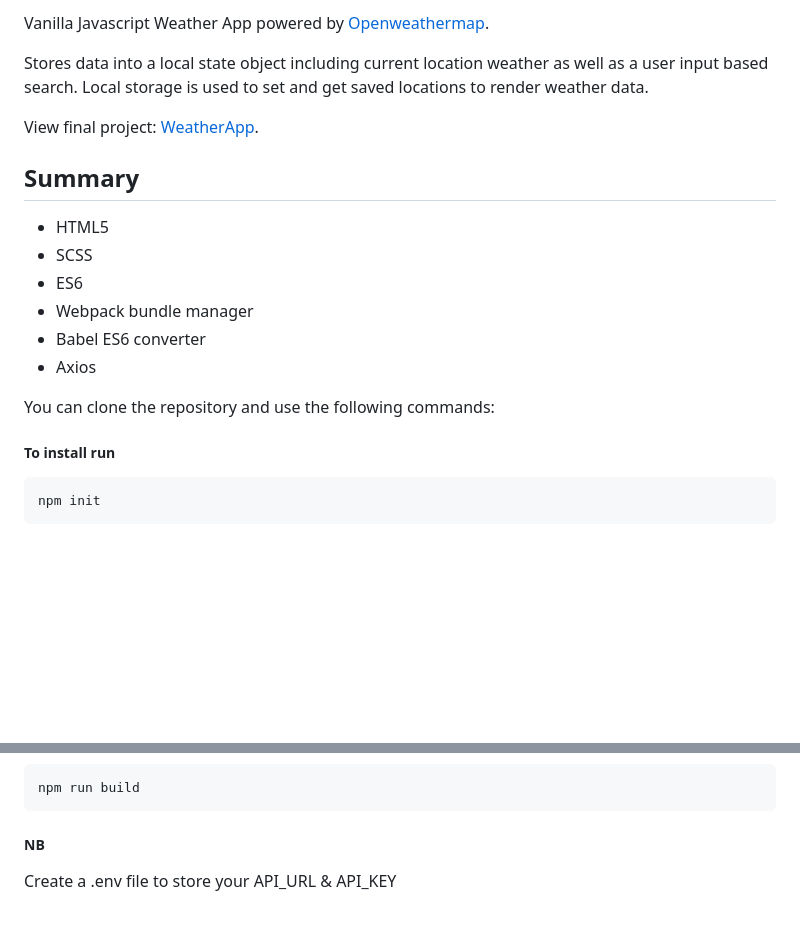
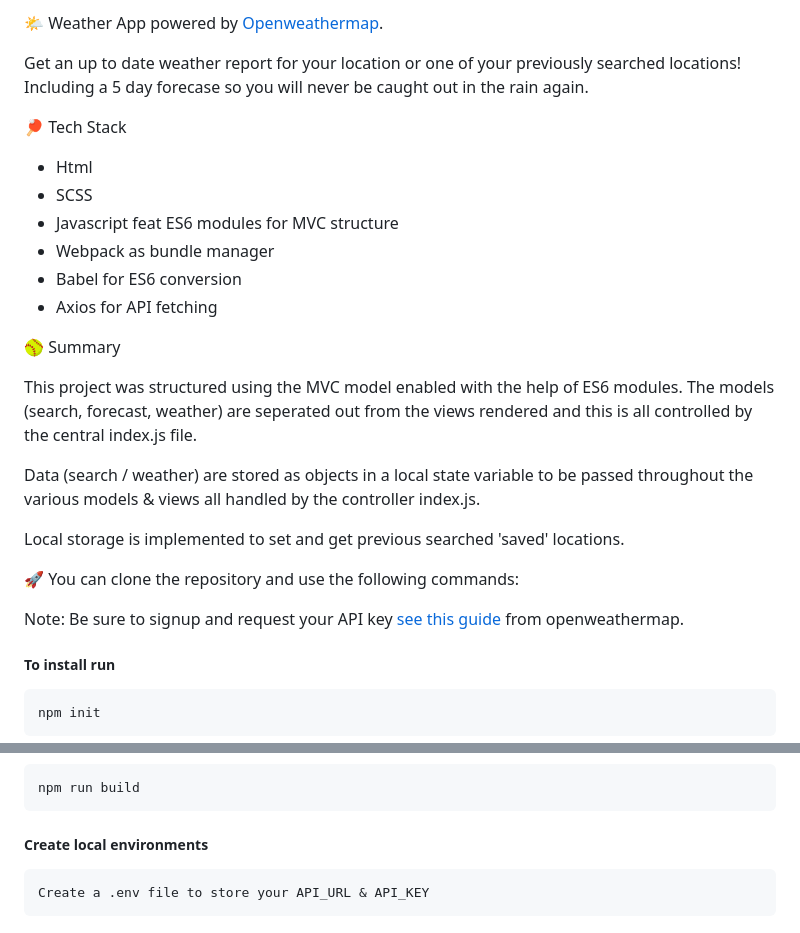
Before and after one commit to KirianaBrown/weather, a Markdown page: README.md, 2 parts joined by grey strips. GitHub-like rendering; blank space fills up the shorter version.

````diff
--- a/README.md
+++ b/README.md
@@ -9,22 +6,30 @@
   <br>
 </h1>
 
-Vanilla Javascript Weather App powered by [Openweathermap](https://openweathermap.org/api).
+🌤 Weather App powered by [Openweathermap](https://openweathermap.org/api).
 
-Stores data into a local state object including current location weather as well as a user input based search. Local storage is used to set and get saved locations to render weather data.
+Get an up to date weather report for your location or one of your previously searched locations! Including a 5 day forecase so you will never be caught out in the rain again.
 
-View final project: [WeatherApp](https://kirianabrown.github.io/weather/).
+🏓 Tech Stack
 
-## Summary
+- Html
+- SCSS
+- Javascript feat ES6 modules for MVC structure
+- Webpack as bundle manager
+- Babel for ES6 conversion
+- Axios for API fetching
 
-- HTML5
-- SCSS
-- ES6
-- Webpack bundle manager
-- Babel ES6 converter
-- Axios
+🥎 Summary
 
-You can clone the repository and use the following commands:
+This project was structured using the MVC model enabled with the help of ES6 modules. The models (search, forecast, weather) are seperated out from the views rendered and this is all controlled by the central index.js file.
+
+Data (search / weather) are stored as objects in a local state variable to be passed throughout the various models & views all handled by the controller index.js.
+
+Local storage is implemented to set and get previous searched 'saved' locations.
+
+🚀 You can clone the repository and use the following commands:
+
+Note: Be sure to signup and request your API key [see this guide](https://home.openweathermap.org/users/sign_in) from openweathermap.
 
 ##### To install run
 
@@ -44,6 +49,8 @@ npm run start
 npm run build
 ```
 
-##### NB
+##### Create local environments
 
+```shell
 Create a .env file to store your API_URL & API_KEY
+```
````
Also changed, not shown: other parts of README.md (+2 -5 lines), dist/img/logo.png (added).
